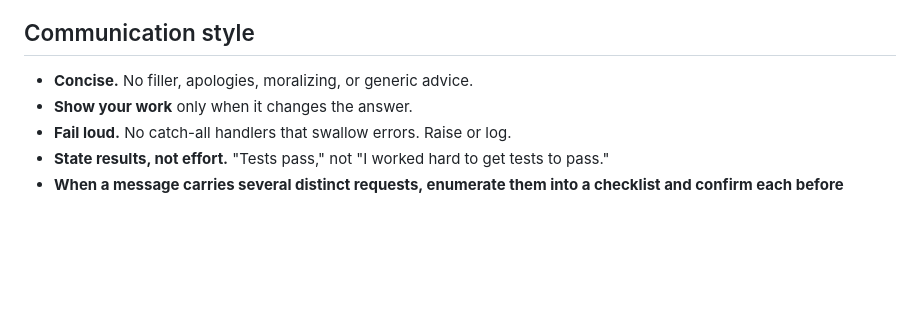
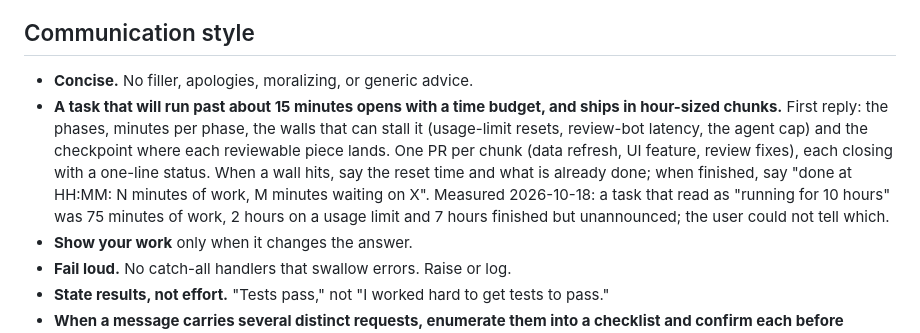
Before and after one commit to pranava0x0/permittingreform, a Markdown page: CLAUDE.md, the part around the change. GitHub-like rendering; blank space fills up the shorter version.

```diff
--- a/CLAUDE.md
+++ b/CLAUDE.md
@@ -77,6 +77,7 @@ The 5-hour usage limit is **one shared pool** across the main loop, every concur
 ## Communication style
 
 - **Concise.** No filler, apologies, moralizing, or generic advice.
+- **A task that will run past about 15 minutes opens with a time budget, and ships in hour-sized chunks.** First reply: the phases, minutes per phase, the walls that can stall it (usage-limit resets, review-bot latency, the agent cap) and the checkpoint where each reviewable piece lands. One PR per chunk (data refresh, UI feature, review fixes), each closing with a one-line status. When a wall hits, say the reset time and what is already done; when finished, say "done at HH:MM: N minutes of work, M minutes waiting on X". Measured 2026-10-18: a task that read as "running for 10 hours" was 75 minutes of work, 2 hours on a usage limit and 7 hours finished but unannounced; the user could not tell which.
 - **Show your work** only when it changes the answer.
 - **Fail loud.** No catch-all handlers that swallow errors. Raise or log.
 - **State results, not effort.** "Tests pass," not "I worked hard to get tests to pass."
```
Also changed, not shown: AGENTS.md (+1 -0 lines).
